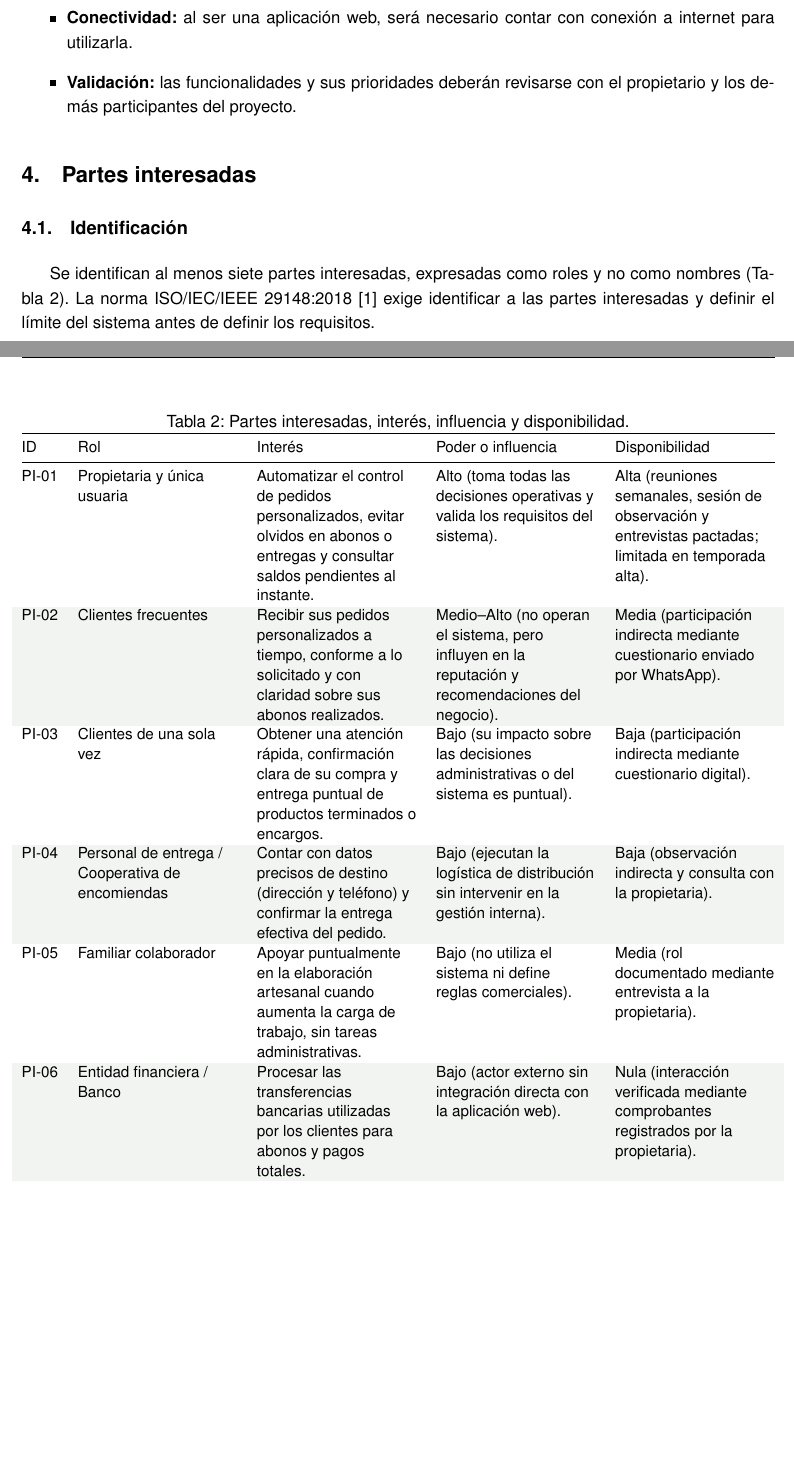
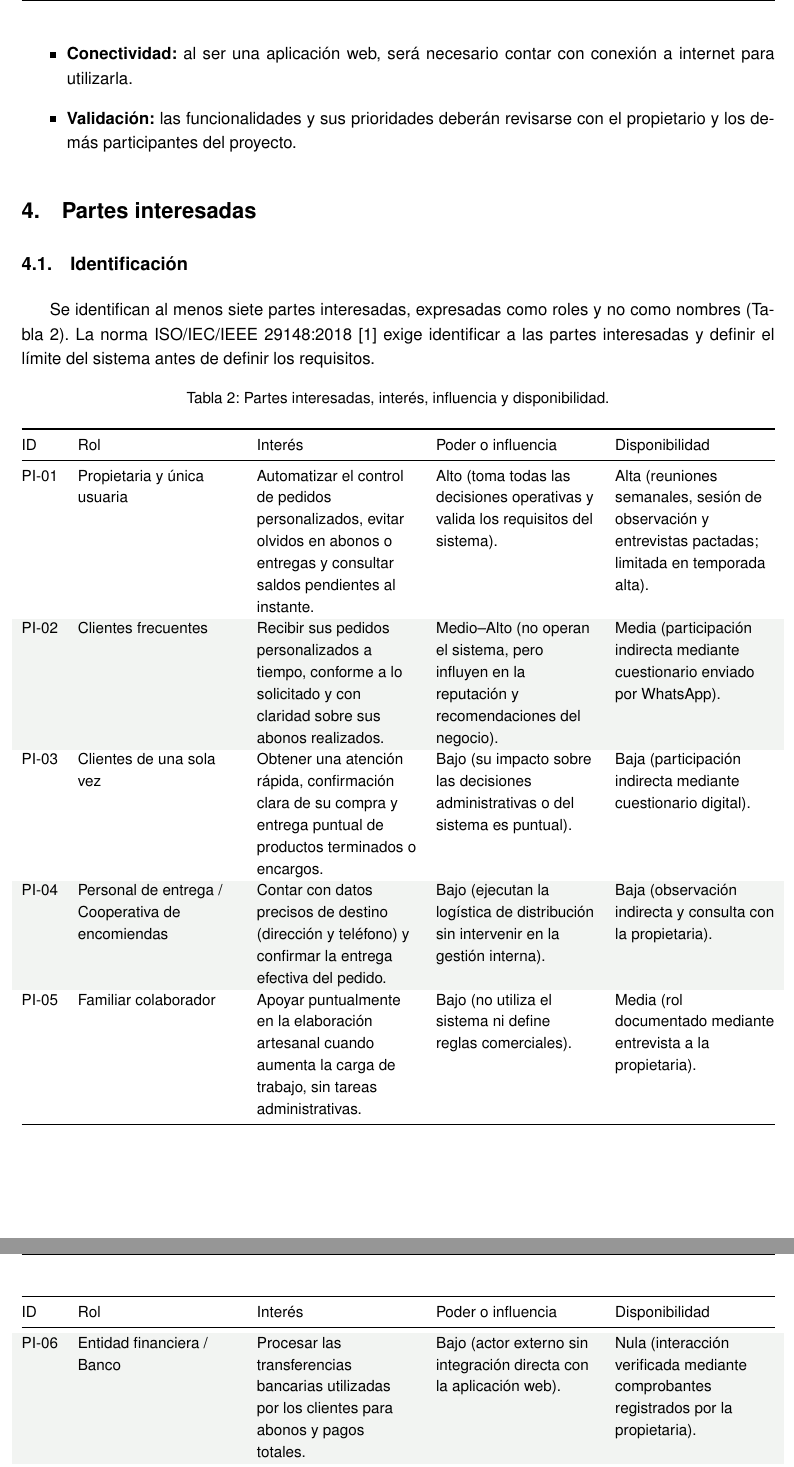
Before and after one commit to JulexyLlerena/ISR401-HLRS, a LaTeX document (PFC/E1/main.tex): two parts of pages 8 and 9 of 22 before the commit and two parts of pages 8 and 9 of 21 after it, joined at a grey line, cut so that both start at the same text, the shorter picture padded with empty space. Compiled offline with pdfLaTeX.

Commit message:
Corregir salto de tabla

```diff
--- a/PFC/E1/main.tex
+++ b/PFC/E1/main.tex
@@ -27,6 +27,7 @@
 \usepackage{makecell}
 \usepackage{seqsplit}
 \usepackage[hidelinks]{hyperref}
+\usepackage{xltabular}
 
 \setstretch{1.1}
 \setlength{\parskip}{4pt}
@@ -279,15 +280,20 @@
 
 	Se identifican al menos siete partes interesadas, expresadas como roles y no como nombres (Tabla~\ref{tab:interesados}). La norma ISO/IEC/IEEE 29148:2018~\cite{iso29148} exige identificar a las partes interesadas y definir el límite del sistema antes de definir los requisitos.
 
-	\begin{table}[H]
-		\centering
-		\caption{Partes interesadas, interés, influencia y disponibilidad.}
-		\label{tab:interesados}
-		\small
-		\begin{tabularx}{\textwidth}{@{}lYYYY@{}}
+	 {\small
+\begin{xltabular}{\textwidth}{@{}lYYYY@{}}
+\caption{Partes interesadas, interés, influencia y disponibilidad.}\label{tab:interesados}\\
 \toprule
 ID & Rol & Interés & Poder o influencia & Disponibilidad \\
 \midrule
+\endfirsthead
+\toprule
+ID & Rol & Interés & Poder o influencia & Disponibilidad \\
+\midrule
+\endhead
+\bottomrule
+\endfoot
+
 PI-01 & Propietaria y única usuaria & Automatizar el control de pedidos personalizados, evitar olvidos en abonos o entregas y consultar saldos pendientes al instante. & Alto (toma todas las decisiones operativas y valida los requisitos del sistema). & Alta (reuniones semanales, sesión de observación y entrevistas pactadas; limitada en temporada alta). \\
 \rowcolor{rowgray}
 PI-02 & Clientes frecuentes & Recibir sus pedidos personalizados a tiempo, conforme a lo solicitado y con claridad sobre sus abonos realizados. & Medio--Alto (no operan el sistema, pero influyen en la reputación y recomendaciones del negocio). & Media (participación indirecta mediante cuestionario enviado por WhatsApp). \\
@@ -298,9 +304,8 @@
 \rowcolor{rowgray}
 PI-06 & Entidad financiera / Banco & Procesar las transferencias bancarias utilizadas por los clientes para abonos y pagos totales. & Bajo (actor externo sin integración directa con la aplicación web). & Nula (interacción verificada mediante comprobantes registrados por la propietaria). \\
 PI-07 & Redes sociales y canales digitales (WhatsApp) & Servir como medio de difusión de productos y canal principal de recepción de pedidos y cambios. & Medio (concentran el flujo inicial de requerimientos y modificaciones de los clientes). & Constante (análisis del flujo mediante observación no participante). \\
-			\bottomrule
-		\end{tabularx}
-	\end{table}
+\end{xltabular}
+}
 
 	\subsection{Matriz poder--interés}
 
```
Also changed, not shown: PFC/E1/main.tex (1 more changed lines). Lines whose indentation alone changed are shown as unchanged.
